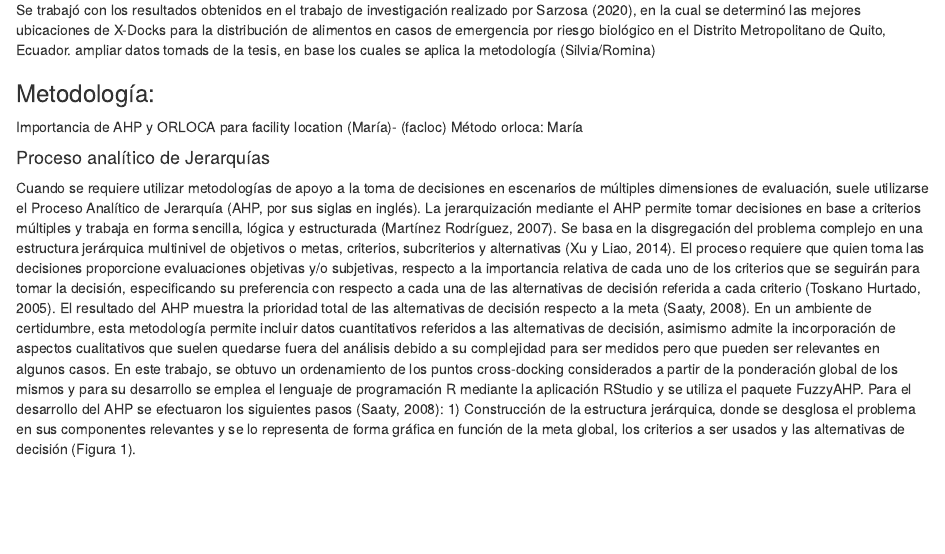
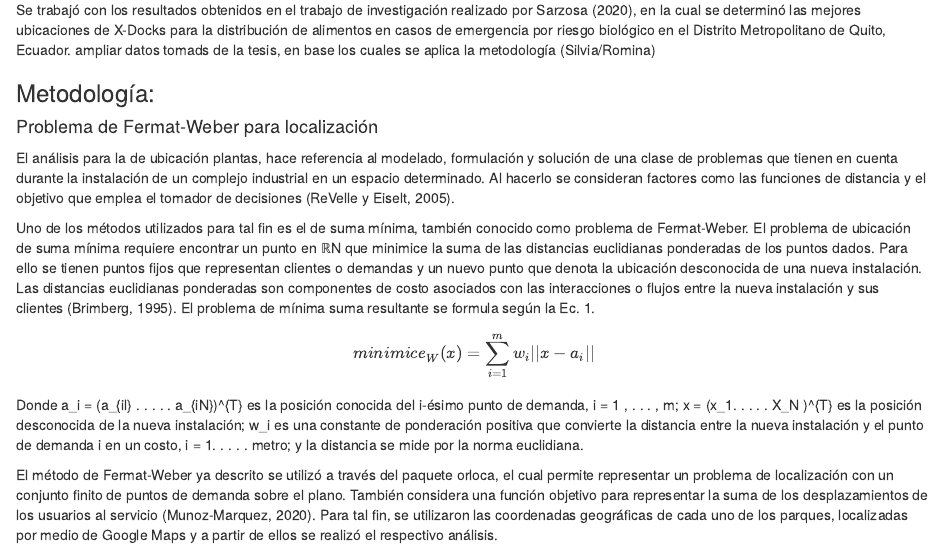
Before and after one commit to mriera18/Grupo_3, an R Markdown document (Tarea_Grupal.Rmd): the page in a window 1100 px wide, from 240 px down. Rendered offline with R 4.5, knitr and Pandoc, with nearby package versions; some code elsewhere in the file could not run offline.

Commit message:
Update Tarea_Grupal.Rmd

```diff
--- a/Tarea_Grupal.Rmd
+++ b/Tarea_Grupal.Rmd
@@ -21,8 +21,20 @@ Se trabajó con los resultados obtenidos en el trabajo de investigación realiza
 ampliar datos tomads de la tesis, en base los cuales se  aplica la metodología (Silvia/Romina)
 
 ### Metodología:
-Importancia de AHP y ORLOCA  para  facility location  (María)-  (facloc)
-Método orloca: María
+
+#### Problema de Fermat-Weber para localización
+
+El análisis para la de ubicación plantas, hace referencia al modelado, formulación y solución de una clase de problemas que tienen en cuenta durante la instalación de un complejo industrial en un espacio determinado. Al hacerlo se consideran factores como las funciones de distancia y el objetivo que emplea el tomador de decisiones (ReVelle y Eiselt, 2005).
+
+Uno de los métodos utilizados para tal fin es el de suma mínima, también conocido como problema de Fermat-Weber. El problema de ubicación de suma mínima requiere encontrar un punto en ℝN que minimice la suma de las distancias euclidianas ponderadas de los puntos dados. Para ello se tienen puntos fijos que representan clientes o demandas y un nuevo punto que denota la ubicación desconocida de una nueva instalación. Las distancias euclidianas ponderadas son componentes de costo asociados con las interacciones o flujos entre la nueva instalación y sus clientes (Brimberg, 1995). El problema de mínima suma resultante se formula según la Ec. 1.
+
+\begin{equation}
+minimice_W(x) = \sum_{i=1}^{m}w_i {||x - a_i ||}
+\end{equation}
+
+Donde a_i = (a_{il} . . . . . a_{iN})^{T} es la posición conocida del i-ésimo punto de demanda, i = 1 , . . . , m; x = (x_1. . . . . X_N )^{T} es la posición desconocida de la nueva instalación; w_i es una constante de ponderación positiva que convierte la distancia entre la nueva instalación y el punto de demanda i en un costo, i = 1. . . . . metro; y la distancia se mide por la norma euclidiana.
+
+El método de Fermat-Weber ya descrito se utilizó a través del paquete orloca, el cual permite representar un problema de localización con un conjunto finito de puntos de demanda sobre el plano. También considera una función objetivo para representar la suma de los desplazamientos de los usuarios al servicio (Munoz-Marquez, 2020). Para tal fin, se utilizaron las coordenadas geográficas de cada uno de los parques, localizadas por medio de Google Maps y a partir de ellos se realizó el respectivo análisis.
 
 #### Proceso analítico de Jerarquías
 Cuando se requiere utilizar metodologías de apoyo a la toma de decisiones en escenarios de múltiples dimensiones de evaluación, suele utilizarse el Proceso Analítico de Jerarquía (AHP, por sus siglas en inglés). La jerarquización mediante el AHP permite tomar decisiones en base a criterios múltiples y trabaja en forma sencilla, lógica y estructurada (Martínez Rodríguez, 2007). Se basa en la disgregación del problema complejo en una estructura jerárquica multinivel de objetivos o metas, criterios, subcriterios y alternativas (Xu y Liao, 2014). El proceso requiere que quien toma las decisiones proporcione evaluaciones objetivas y/o subjetivas, respecto a la importancia relativa de cada uno de los criterios que se seguirán para tomar la decisión, especificando su preferencia con respecto a cada una de las alternativas de decisión referida a cada criterio (Toskano Hurtado, 2005). El resultado del AHP muestra la prioridad total de las alternativas de decisión respecto a la meta (Saaty, 2008).
```
